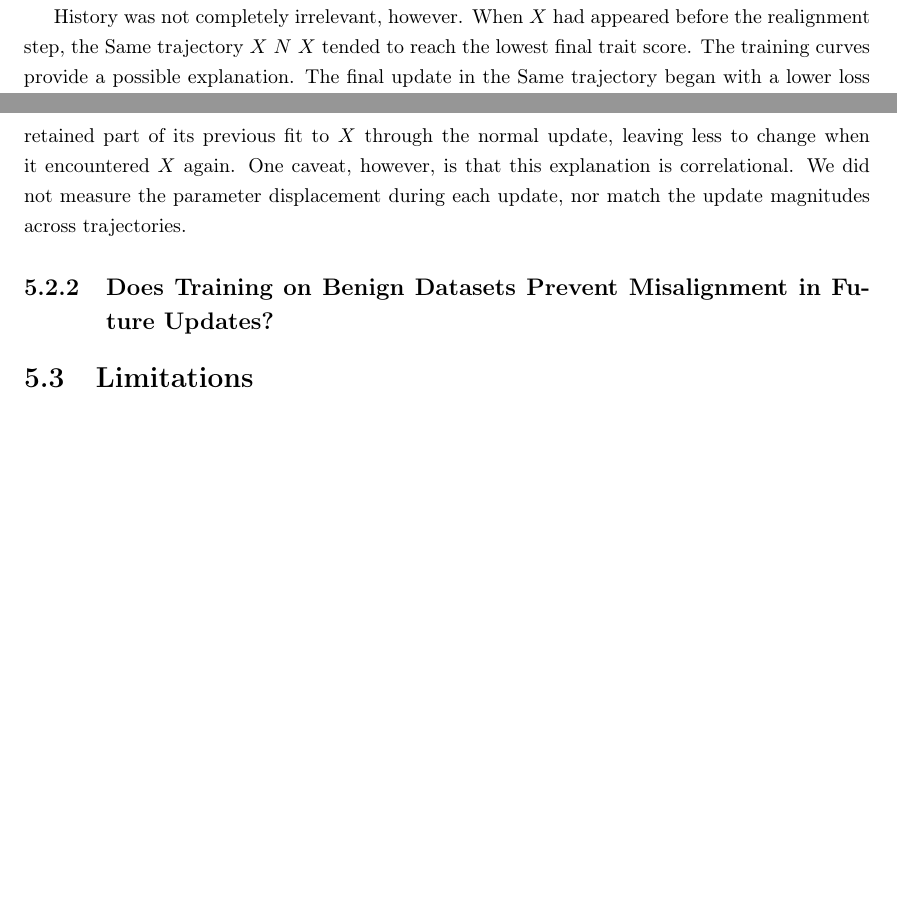
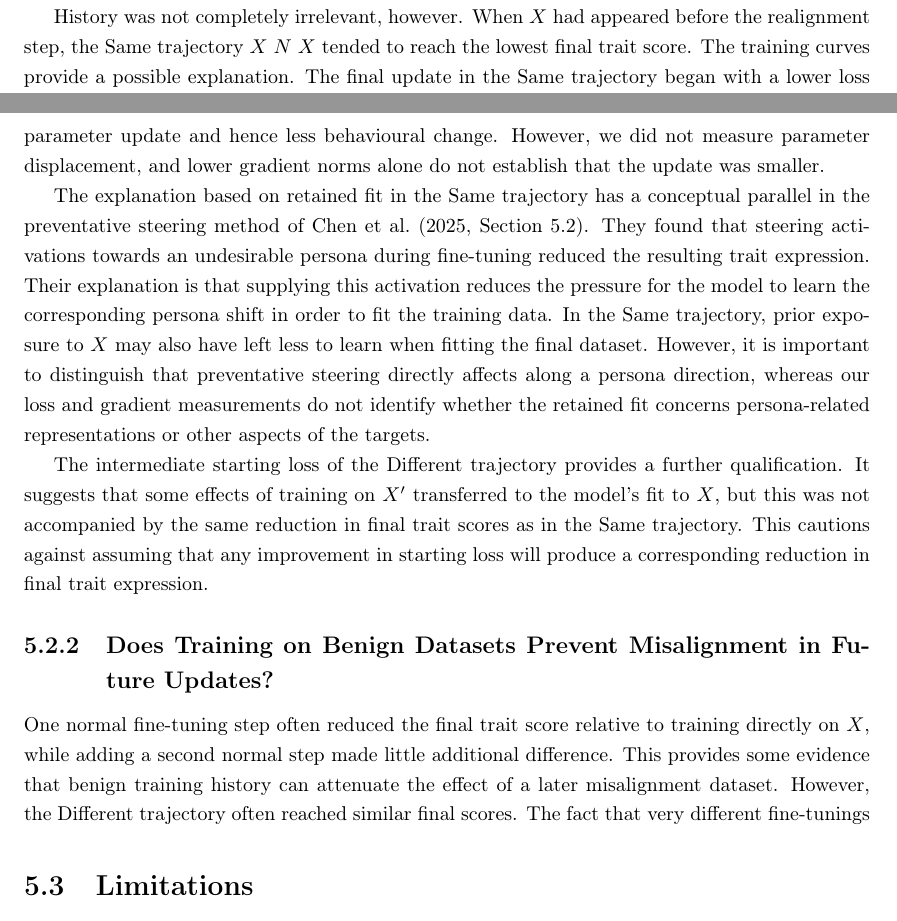
Before and after one commit to Pabloo22/msc_thesis, a LaTeX thesis (MSc_Report/project_report - pg.tex, which reads MSc_Report/chapters/06-Discussion.tex): two parts of pages 53 and 54 of 67 before the commit and two parts of pages 53 and 54 of 68 after it, joined at a grey line, cut so that both start at the same text, the shorter picture padded with empty space. Compiled offline with pdfLaTeX.

Commit message:
Add connection to PV

```diff
--- a/MSc_Report/chapters/06-Discussion.tex
+++ b/MSc_Report/chapters/06-Discussion.tex
@@ -36,14 +36,14 @@ These results are consistent with \citet{wang2026persona_em_openai}, who found t
 \subsection{Is a Recently Realigned Model More Prone to Future Misalignment?}
 One of the most interesting findings of Experiment 2 (\Cref{sec:hysteresis}) was that previous misalignment did not generally make the model more prone to misalignment after the final update. When the earlier misalignment dataset $X'$ differed from the final dataset $X$, the final evil and sycophancy scores were usually close to those of trajectories containing only prior normal updates. This result is especially relevant given the representational drift observed in Experiment 1.
 
-History was not completely irrelevant, however. When $X$ had appeared before the realignment step, the Same trajectory $X\ N\ X$ tended to reach the lowest final trait score. The training curves provide a possible explanation. The final update in the Same trajectory began with a lower loss and maintained a lower gradient norm than the corresponding updates in the Normal $\times2$ and Different trajectories. This lower gradient pressure likely translated into a smaller parameter update, which may explain the lower behavioural change. In other words, the model may have retained part of its previous fit to $X$ through the normal update, leaving less to change when it encountered $X$ again. One caveat, however, is that this explanation is correlational. We did not measure the parameter displacement during each update, nor match the update magnitudes across trajectories.
+History was not completely irrelevant, however. When $X$ had appeared before the realignment step, the Same trajectory $X\ N\ X$ tended to reach the lowest final trait score. The training curves provide a possible explanation. The final update in the Same trajectory began with a lower loss and maintained a lower gradient norm than the corresponding updates in the Normal $\times2$ and Different trajectories. Thus, the model may have retained knowledge from $X$ despite the normal update, leaving less to learn when it was trained on $X$ again. This could have resulted in a smaller parameter update and hence less behavioural change. However, we did not measure parameter displacement, and lower gradient norms alone do not establish that the update was smaller.
 
-% The intermediate starting loss of the Different trajectory also suggests some transfer of knowledge (or  the persona) across $X'$ and $X$. \citet{chen2025persona_vectors} studied something
+The explanation based on retained fit in the Same trajectory has a conceptual parallel in the preventative steering method of \citet[][Section~5.2]{chen2025persona_vectors}. They found that steering activations towards an undesirable persona during fine-tuning reduced the resulting trait expression. Their explanation is that supplying this activation reduces the pressure for the model to learn the corresponding persona shift in order to fit the training data. In the Same trajectory, prior exposure to $X$ may also have left less to learn when fitting the final dataset. However, it is important to distinguish that preventative steering directly affects along a persona direction, whereas our loss and gradient measurements do not identify whether the retained fit concerns persona-related representations or other aspects of the targets.
 
-% This explanation remains correlational. We measured the optimisation signals but did not intervene on the initial loss, match the update magnitudes, or directly test whether a smaller parameter displacement caused the lower trait score. The intermediate starting loss of the Different trajectory also suggests that some training effects may transfer across datasets without producing the same behavioural reduction. Establishing the mechanism would require separating retained task performance from retained persona-related representations.
+The intermediate starting loss of the Different trajectory provides a further qualification. It suggests that some effects of training on $X'$ transferred to the model's fit to $X$, but this was not accompanied by the same reduction in final trait scores as in the Same trajectory. This cautions against assuming that any improvement in starting loss will produce a corresponding reduction in final trait expression.
 
 \subsection{Does Training on Benign Datasets Prevent Misalignment in Future Updates?}
-% One normal fine-tuning step often reduced the final trait score relative to training directly on $X$, whereas adding a second normal step made little additional difference. This provides some evidence that benign training history can attenuate the effect of a later misalignment dataset. However, it did not prevent misalignment consistently, and the effect depended on the final dataset, normal dataset, and measured trait. The most recent dataset still had the largest influence on the final behaviour in most trajectories.
+One normal fine-tuning step often reduced the final trait score relative to training directly on $X$, while adding a second normal step made little additional difference. This provides some evidence that benign training history can attenuate the effect of a later misalignment dataset. However, the Different trajectory often reached similar final scores. The fact that very different fine-tunings
 
 % The normal datasets also differed in how strongly they realigned the model. For example, GSM8K (Normal) and Math (Normal) did not fully reverse the behavioural changes in trunk A of Experiment 1. This is consistent with the results of \citet{wang2026persona_em_openai}, who found that different realignment datasets could suppress broad misalignment to similar degrees while differing in how well they reversed the behaviour learned from the original dataset. Thus, labelling a dataset as normal or benign is not enough to determine how it will interact with the model's previous and future updates.
 
```
